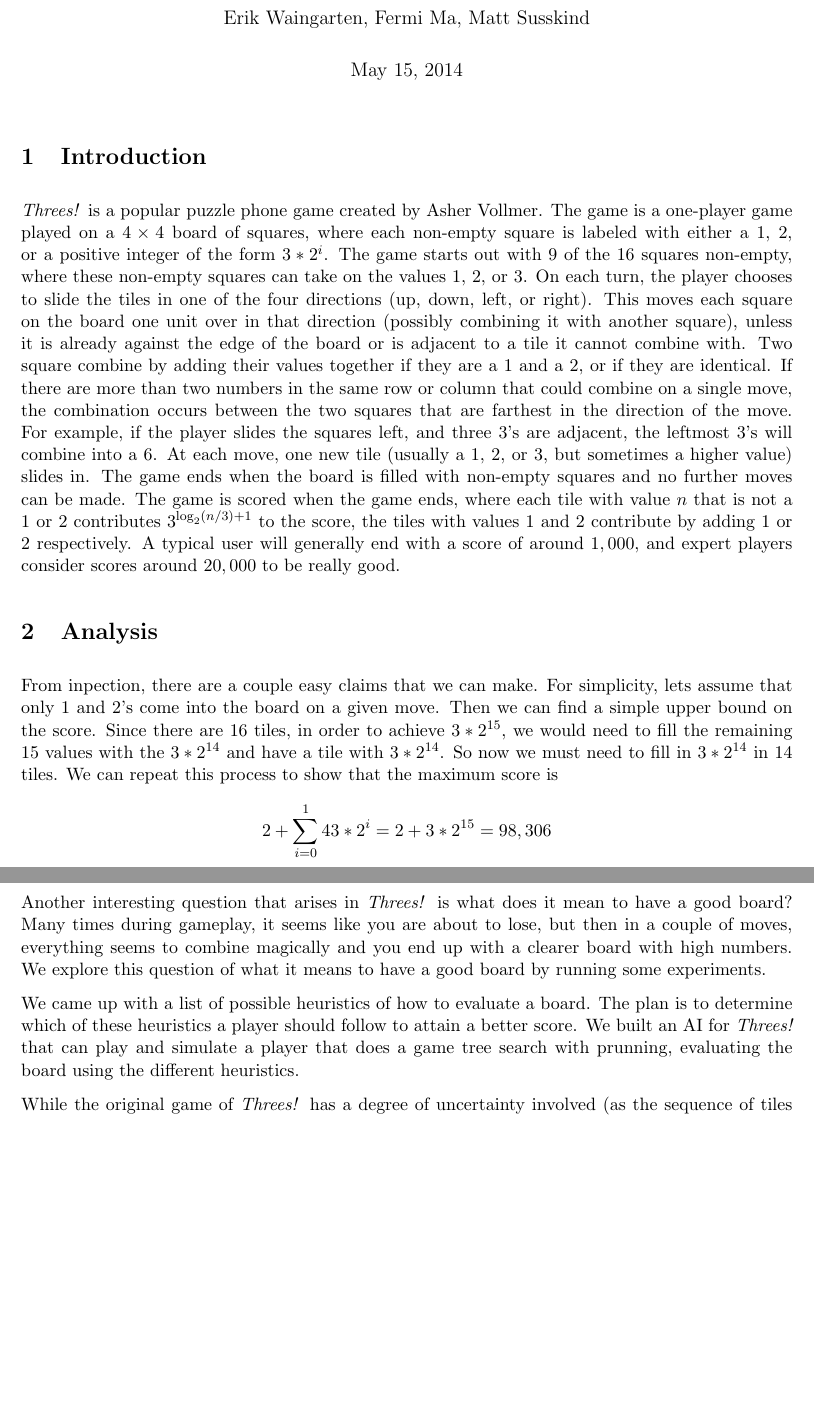
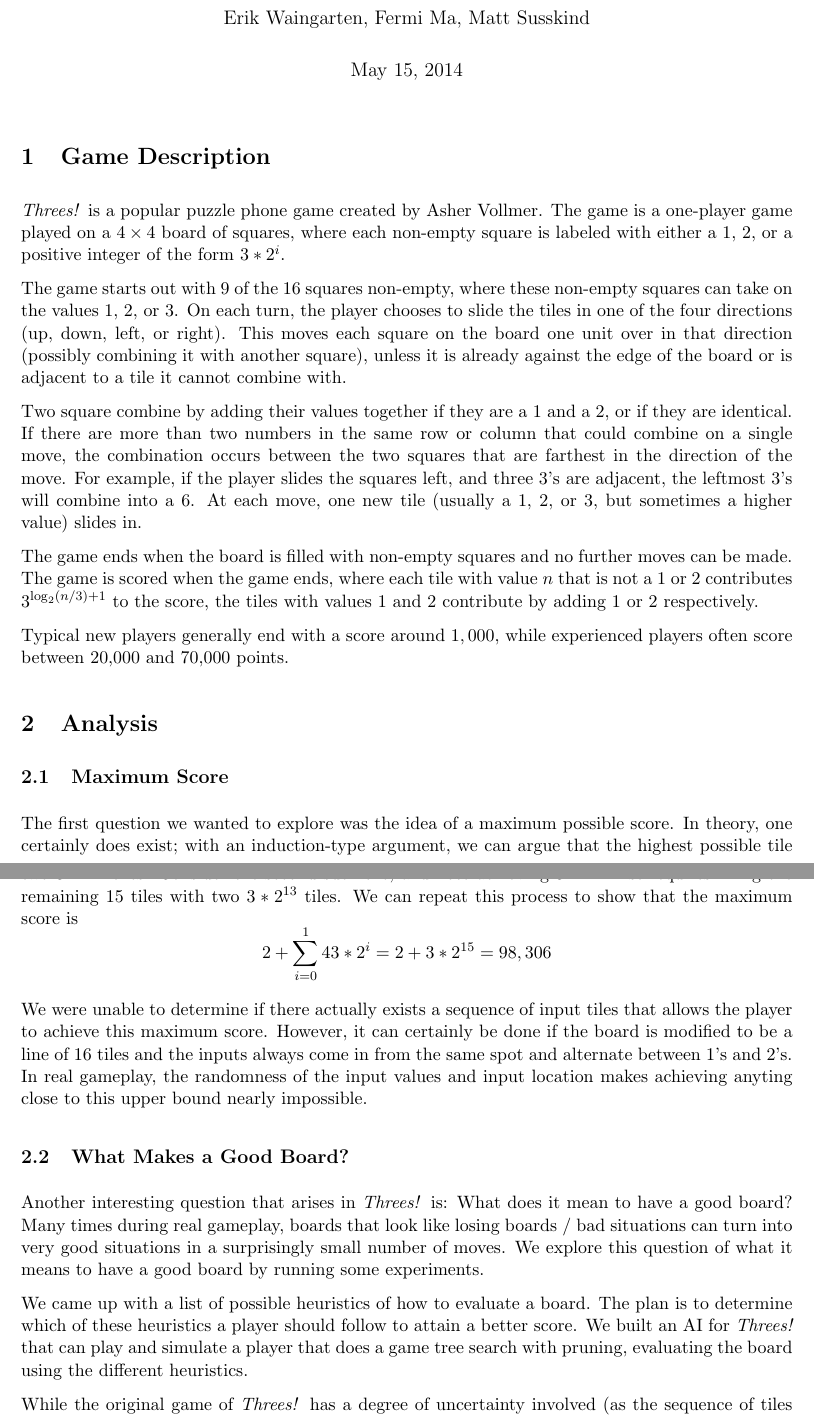
Before and after one commit to erikwaing/threes, a LaTeX document (threespaper.tex): two parts of pages 1 and 2 of 3, joined at a grey line, cut so that both start at the same text, the shorter picture padded with empty space. Compiled offline with pdfLaTeX.

Commit message:
changed a few things

```diff
--- a/threespaper.tex
+++ b/threespaper.tex
@@ -13,21 +13,33 @@
 \usepackage{amsfonts}
 \parindent 0pt		 % sets leading space for paragraphs
 \author{Erik Waingarten, Fermi Ma, Matt Susskind}
-\title{ES.S20 Final Project: \\
+\title{ES.S20 Final Project 1: \\
 Strategies for \emph{Threes!}}
 
 
 \begin{document}
 \maketitle
 
-\section{Introduction}
+\section{Game Description}
 
-\emph{Threes!} is a popular puzzle phone game created by Asher Vollmer. The game is a one-player game played on a $4 \times 4$ board of squares, where each non-empty square is labeled with either a 1, 2, or a positive integer of the form $3*2^i$. The game starts out with 9 of the 16 squares non-empty, where these non-empty squares can take on the values 1, 2, or 3. On each turn, the player chooses to slide the tiles in one of the four directions (up, down, left, or right). This moves each square on the board one unit over in that direction (possibly combining it with another square), unless it is already against the edge of the board or is adjacent to a tile it cannot combine with. Two square combine by adding their values together if they are a 1 and a 2, or if they are identical. If there are more than two numbers in the same row or column that could combine on a single move, the combination occurs between the two squares that are farthest in the direction of the move. For example, if the player slides the squares left, and three 3's are adjacent, the leftmost 3's will combine into a 6. At each move, one new tile (usually a 1, 2, or 3, but sometimes a higher value) slides in. The game ends when the board is filled with non-empty squares and no further moves can be made. The game is scored when the game ends, where each tile with value $n$ that is not a 1 or 2 contributes $3^{\log_2(n/3)+1}$ to the score, the tiles with values $1$ and $2$ contribute by adding $1$ or $2$ respectively. A typical user will generally end with a score of around $1,000$, and expert players consider scores around $20,000$ to be really good.
+\emph{Threes!} is a popular puzzle phone game created by Asher Vollmer. The game is a one-player game played on a $4 \times 4$ board of squares, where each non-empty square is labeled with either a 1, 2, or a positive integer of the form $3*2^i$.
+
+The game starts out with 9 of the 16 squares non-empty, where these non-empty squares can take on the values 1, 2, or 3. On each turn, the player chooses to slide the tiles in one of the four directions (up, down, left, or right). This moves each square on the board one unit over in that direction (possibly combining it with another square), unless it is already against the edge of the board or is adjacent to a tile it cannot combine with.
+
+Two square combine by adding their values together if they are a 1 and a 2, or if they are identical. If there are more than two numbers in the same row or column that could combine on a single move, the combination occurs between the two squares that are farthest in the direction of the move. For example, if the player slides the squares left, and three 3's are adjacent, the leftmost 3's will combine into a 6. At each move, one new tile (usually a 1, 2, or 3, but sometimes a higher value) slides in.
+
+The game ends when the board is filled with non-empty squares and no further moves can be made. The game is scored when the game ends, where each tile with value $n$ that is not a 1 or 2 contributes $3^{\log_2(n/3)+1}$ to the score, the tiles with values $1$ and $2$ contribute by adding $1$ or $2$ respectively.
+
+Typical new players generally end with a score around $1,000$, while experienced players often score between 20,000 and 70,000 points.
 
 \section{Analysis}
 
-From inpection, there are a couple easy claims that we can make. For simplicity, lets assume that only $1$ and $2$'s come into the board on a given move. Then we can find a simple upper bound on the score. Since there are 16 tiles, in order to achieve $3*2^{15}$, we would need to fill the remaining 15 values with the $3*2^{14}$ and have a tile with $3*2^{14}$. So now we must need to fill in $3*2^{14}$ in 14 tiles. We can repeat this process to show that the maximum score is
+\subsection{Maximum Score}
+
+The first question we wanted to explore was the idea of a maximum possible score. In theory, one certainly does exist; with an induction-type argument, we can argue that the highest possible tile is $3*2^{15}$. To see why, note that achieving $3*2^{15}$ first requires filling the board of 16 tiles with two $3*2^{14}$ tiles. Consider the second such tile, and note achieving $3*2^{14}$ first requires filling the remaining 15 tiles with two $3*2^{13}$ tiles. We can repeat this process to show that the maximum score is
 \[ 2 + \sum_{i=0}^14 3*2^{i} = 2 + 3*2^{15} = 98,306 \]
+
+We were unable to determine if there actually exists a sequence of input tiles that allows the player to achieve this maximum score. However, it can certainly be done if the board is modified to be a line of 16 tiles and the inputs always come in from the same spot and alternate between 1's and 2's. In real gameplay, the randomness of the input values and input location makes achieving anyting close to this upper bound nearly impossible.
 
 % FIX THIS UP
 \begin{comment}
@@ -59,9 +71,11 @@
 \end{itemize}
 \end{comment}
 
-Another interesting question that arises in \emph{Threes!} is what does it mean to have a good board? Many times during gameplay, it seems like you are about to lose, but then in a couple of moves, everything seems to combine magically and you end up with a clearer board with high numbers. We explore this question of what it means to have a good board by running some experiments.
+\subsection{What Makes a Good Board?}
 
-We came up with a list of possible heuristics of how to evaluate a board. The plan is to determine which of these heuristics a player should follow to attain a better score. We built an AI for \emph{Threes!} that can play and simulate a player that does a game tree search with prunning, evaluating the board using the different heuristics.
+Another interesting question that arises in \emph{Threes!} is: What does it mean to have a good board? Many times during real gameplay, boards that look like losing boards / bad situations can turn into very good situations in a surprisingly small number of moves. We explore this question of what it means to have a good board by running some experiments.
+
+We came up with a list of possible heuristics of how to evaluate a board. The plan is to determine which of these heuristics a player should follow to attain a better score. We built an AI for \emph{Threes!} that can play and simulate a player that does a game tree search with pruning, evaluating the board using the different heuristics.
 
 While the original game of \emph{Threes!} has a degree of uncertainty involved (as the sequence of tiles that will slide in is unknown), we consider a deterministic version of the game. The tiles that enter the board alternate between coming in as $1, 2,$ and $3$ and the tiles come into the first empty spot in the direction that the user moves. Also, in our version of the game, the board begins with all empty tiles.
 
@@ -116,7 +130,7 @@
 \hline % inserts single-line
 \end{tabular}
 
-Its surprising that maximizing the score did not achieve the highest score and that sum of squares and cubes yielded higher scores. The formula for evaluating the board score always scores the tiles lower than in the sum of squares. This means that the board score underweights the benefit of combining larger values, which seem to be better for survival in this kind of game.
+It is surprising that maximizing the score did not achieve the highest score and that sum of squares and cubes yielded higher scores. The formula for evaluating the board score always scores the tiles lower than in the sum of squares. This means that the board score underweights the benefit of combining larger values, which seem to be better for survival in this kind of game.
 
 In the end, maximizing the number of empty squares seems to be the best for achieving high scores in this game. It makes sense that this would be a good strategy. All the other strategies did not do very well.
 
```
